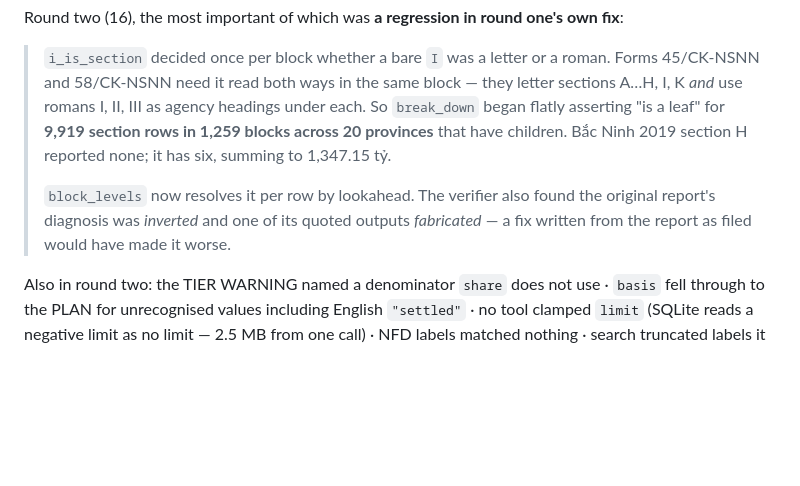
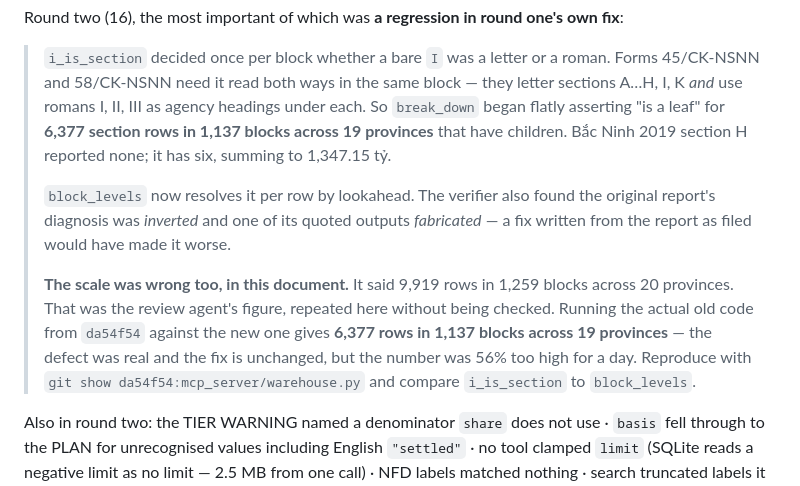
Before and after one commit to xuanhaihust/nsnn-budget-crawler, a Markdown page: docs/2026-09-13-mcp-server.md, the part around the change. Rendered like a GitHub page; blank space fills up the shorter version.

```diff
--- a/docs/2026-09-13-mcp-server.md
+++ b/docs/2026-09-13-mcp-server.md
@@ -164,12 +164,19 @@ Round two (16), the most important of which was **a regression in round one's ow
 > `i_is_section` decided once per block whether a bare `I` was a letter or a roman. Forms
 > 45/CK-NSNN and 58/CK-NSNN need it read both ways in the same block — they letter sections
 > A…H, I, K *and* use romans I, II, III as agency headings under each. So `break_down` began
-> flatly asserting "is a leaf" for **9,919 section rows in 1,259 blocks across 20 provinces**
+> flatly asserting "is a leaf" for **6,377 section rows in 1,137 blocks across 19 provinces**
 > that have children. Bắc Ninh 2019 section H reported none; it has six, summing to 1,347.15 tỷ.
 >
 > `block_levels` now resolves it per row by lookahead. The verifier also found the original
 > report's diagnosis was *inverted* and one of its quoted outputs *fabricated* — a fix written
 > from the report as filed would have made it worse.
+>
+> **The scale was wrong too, in this document.** It said 9,919 rows in 1,259 blocks across
+> 20 provinces. That was the review agent's figure, repeated here without being checked.
+> Running the actual old code from `da54f54` against the new one gives **6,377 rows in
+> 1,137 blocks across 19 provinces** — the defect was real and the fix is unchanged, but
+> the number was 56% too high for a day. Reproduce with
+> `git show da54f54:mcp_server/warehouse.py` and compare `i_is_section` to `block_levels`.
 
 Also in round two: the TIER WARNING named a denominator `share` does not use · `basis` fell
 through to the PLAN for unrecognised values including English `"settled"` · no tool clamped
```
Also changed, not shown: CLAUDE.md (+5 -3 lines), mcp_server/README.md (+2 -2 lines).
